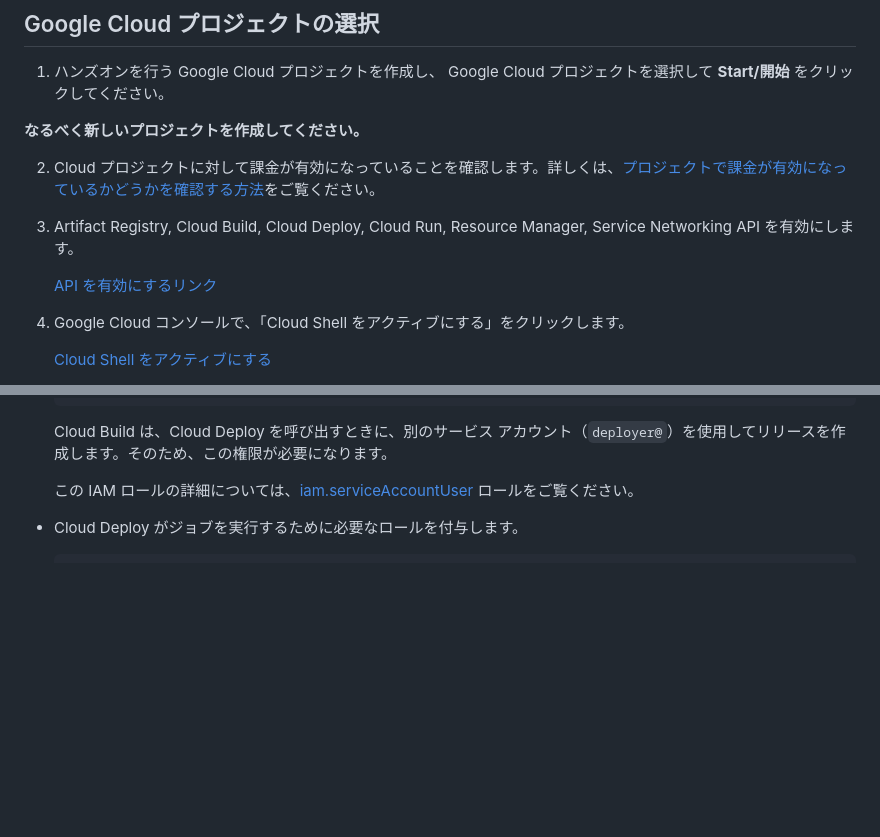
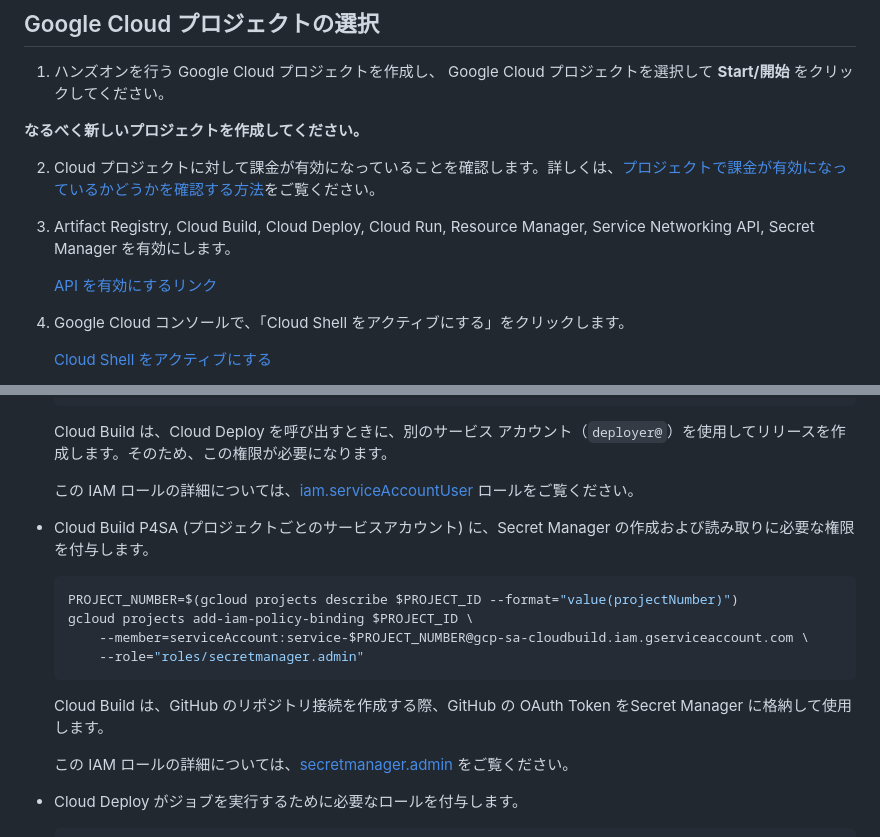
Before and after one commit to google-cloud-japan/gig-training-materials, a Markdown page: gig09-03/tutorial.md, 2 parts joined by grey strips. Rendered like a GitHub page; blank space fills up the shorter version.

Commit message:
add Secret Manager part

````diff
--- a/gig09-03/tutorial.md
+++ b/gig09-03/tutorial.md
@@ -148,5 +149,5 @@ Container & Kubernetes ネイティブ アプリケーションの継続的な
 
 2. Cloud プロジェクトに対して課金が有効になっていることを確認します。詳しくは、[プロジェクトで課金が有効になっているかどうかを確認する方法](https://cloud.google.com/billing/docs/how-to/verify-billing-enabled?hl=ja)をご覧ください。
 
-3. Artifact Registry, Cloud Build, Cloud Deploy, Cloud Run, Resource Manager, Service Networking API を有効にします。
+3. Artifact Registry, Cloud Build, Cloud Deploy, Cloud Run, Resource Manager, Service Networking API, Secret Manager を有効にします。
 
@@ -223,6 +224,19 @@ gcloud config set project $PROJECT_ID
     Cloud Build は、Cloud Deploy を呼び出すときに、別のサービス アカウント（`deployer@`）を使用してリリースを作成します。そのため、この権限が必要になります。
 
     この IAM ロールの詳細については、[iam.serviceAccountUser](https://cloud.google.com/compute/docs/access/iam?hl=ja#the_serviceaccountuser_role) ロールをご覧ください。
+
+  - Cloud Build P4SA (プロジェクトごとのサービスアカウント) に、Secret Manager の作成および読み取りに必要な権限を付与します。
+
+    ```sh
+    PROJECT_NUMBER=$(gcloud projects describe $PROJECT_ID --format="value(projectNumber)")
+    gcloud projects add-iam-policy-binding $PROJECT_ID \
+        --member=serviceAccount:service-$PROJECT_NUMBER@gcp-sa-cloudbuild.iam.gserviceaccount.com \
+        --role="roles/secretmanager.admin"
+    ```
+
+    Cloud Build は、GitHub のリポジトリ接続を作成する際、GitHub の OAuth Token をSecret Manager に格納して使用します。
+
+    この IAM ロールの詳細については、[secretmanager.admin](https://cloud.google.com/secret-manager/docs/access-control?hl=ja) をご覧ください。
 
   - Cloud Deploy がジョブを実行するために必要なロールを付与します。
 
````
Also changed, not shown: other parts of gig09-03/tutorial.md (+2 -1 lines).
